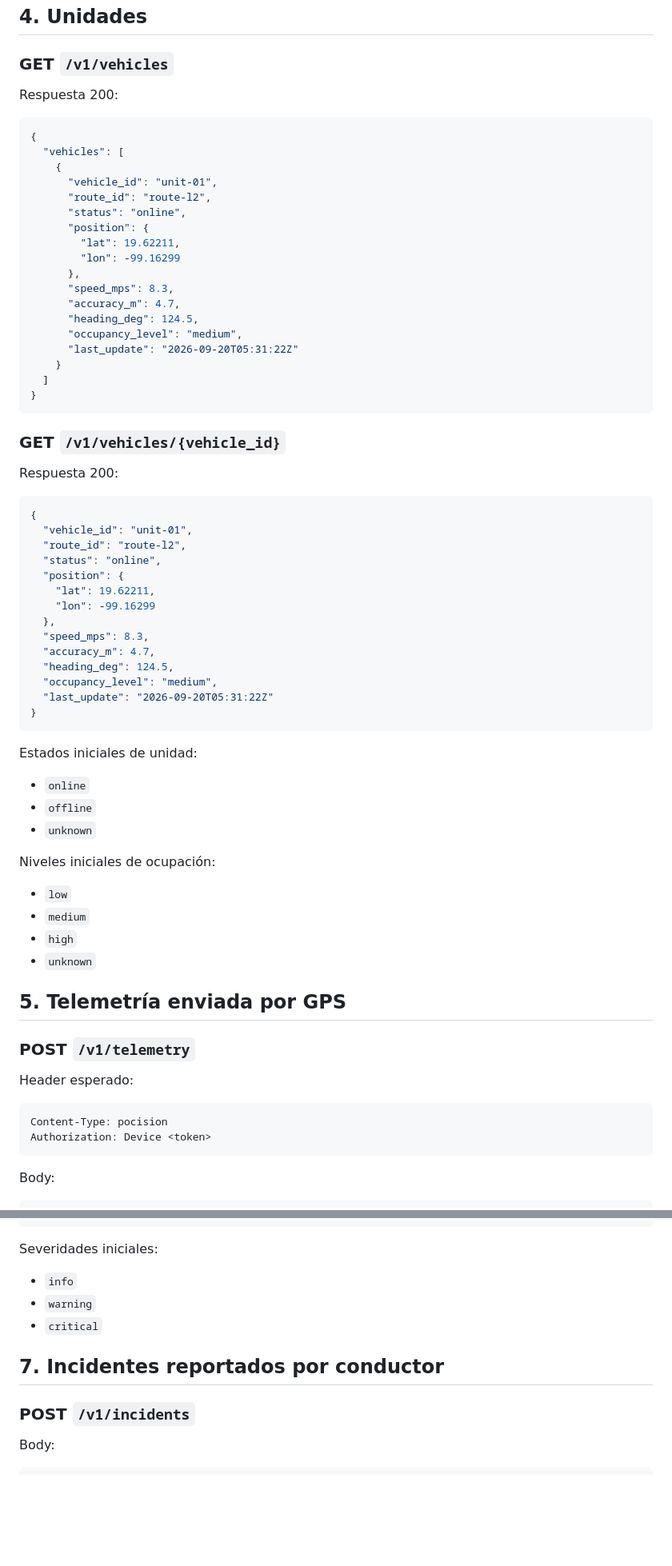
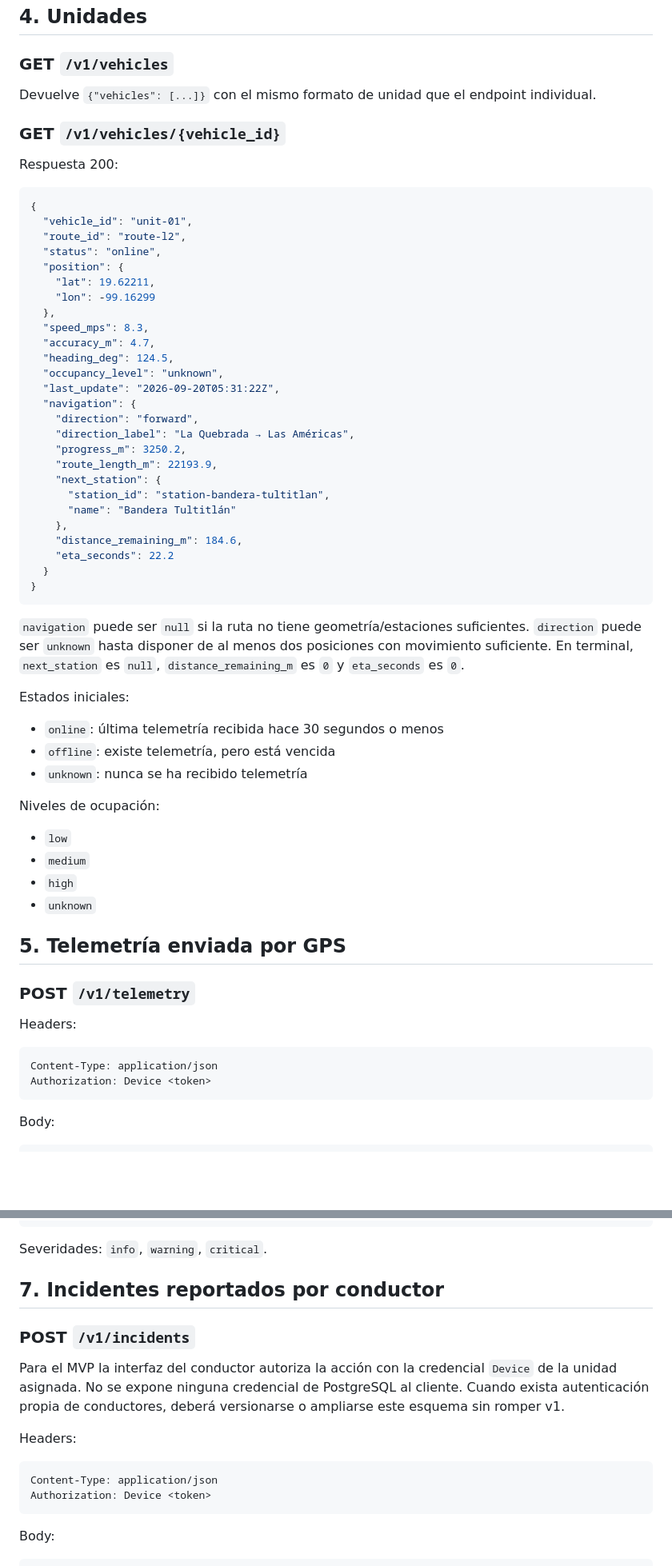
Before and after one commit to ikal-00/zentryx, a Markdown page: contracts/api_v1.md, 2 parts joined by grey strips. Shown at 80% size. GitHub-like rendering; blank space fills up the shorter version.

Commit message:
Align API v1 contract with corrected backend implementation

````diff
--- a/contracts/api_v1.md
+++ b/contracts/api_v1.md
@@ -88,28 +111,7 @@ Respuesta 200:
 
 ### GET `/v1/vehicles`
 
-Respuesta 200:
-
-```json
-{
-  "vehicles": [
-    {
-      "vehicle_id": "unit-01",
-      "route_id": "route-l2",
-      "status": "online",
-      "position": {
-        "lat": 19.62211,
-        "lon": -99.16299
-      },
-      "speed_mps": 8.3,
-      "accuracy_m": 4.7,
-      "heading_deg": 124.5,
-      "occupancy_level": "medium",
-      "last_update": "2026-09-20T05:31:22Z"
-    }
-  ]
-}
-```
+Devuelve `{"vehicles": [...]}` con el mismo formato de unidad que el endpoint individual.
 
 ### GET `/v1/vehicles/{vehicle_id}`
 
@@ -127,18 +129,32 @@ Respuesta 200:
   "speed_mps": 8.3,
   "accuracy_m": 4.7,
   "heading_deg": 124.5,
-  "occupancy_level": "medium",
-  "last_update": "2026-09-20T05:31:22Z"
+  "occupancy_level": "unknown",
+  "last_update": "2026-09-20T05:31:22Z",
+  "navigation": {
+    "direction": "forward",
+    "direction_label": "La Quebrada → Las Américas",
+    "progress_m": 3250.2,
+    "route_length_m": 22193.9,
+    "next_station": {
+      "station_id": "station-bandera-tultitlan",
+      "name": "Bandera Tultitlán"
+    },
+    "distance_remaining_m": 184.6,
+    "eta_seconds": 22.2
+  }
 }
 ```
 
-Estados iniciales de unidad:
+`navigation` puede ser `null` si la ruta no tiene geometría/estaciones suficientes. `direction` puede ser `unknown` hasta disponer de al menos dos posiciones con movimiento suficiente. En terminal, `next_station` es `null`, `distance_remaining_m` es `0` y `eta_seconds` es `0`.
 
-- `online`
-- `offline`
-- `unknown`
+Estados iniciales:
 
-Niveles iniciales de ocupación:
+- `online`: última telemetría recibida hace 30 segundos o menos
+- `offline`: existe telemetría, pero está vencida
+- `unknown`: nunca se ha recibido telemetría
+
+Niveles de ocupación:
 
 - `low`
 - `medium`
@@ -149,10 +165,10 @@ Niveles iniciales de ocupación:
 
 ### POST `/v1/telemetry`
 
-Header esperado:
+Headers:
 
 ```text
-Content-Type: pocision
+Content-Type: application/json
 Authorization: Device <token>
 ```
 
@@ -229,15 +259,20 @@ Respuesta 200:
 }
 ```
 
-Severidades iniciales:
-
-- `info`
-- `warning`
-- `critical`
+Severidades: `info`, `warning`, `critical`.
 
 ## 7. Incidentes reportados por conductor
 
 ### POST `/v1/incidents`
+
+Para el MVP la interfaz del conductor autoriza la acción con la credencial `Device` de la unidad asignada. No se expone ninguna credencial de PostgreSQL al cliente. Cuando exista autenticación propia de conductores, deberá versionarse o ampliarse este esquema sin romper v1.
+
+Headers:
+
+```text
+Content-Type: application/json
+Authorization: Device <token>
+```
 
 Body:
 
````
Also changed, not shown: other parts of contracts/api_v1.md (+56 -37 lines).
